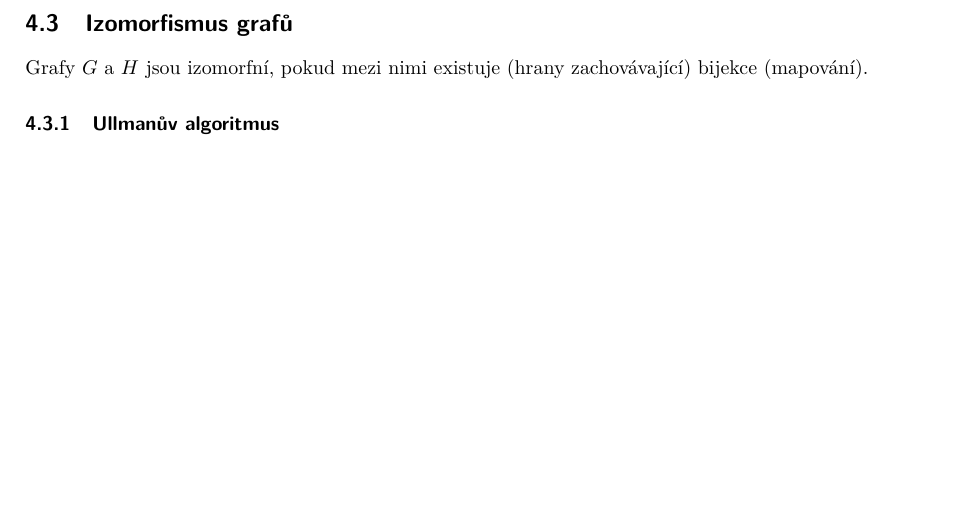
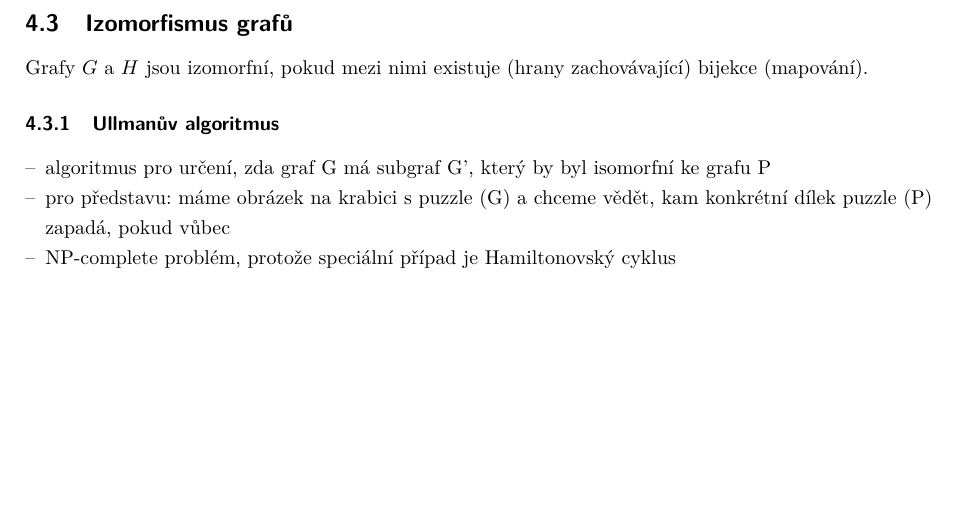
Before and after one commit to VUT-FEKT-IBE/MPC-IBE-SZZ, a LaTeX document (MPC-PDA/main.tex, which reads MPC-PDA/text.tex): part of page 12 of 31, cut so that both start at the same text. Compiled offline with pdfLaTeX.

Commit message:
MPC-PDA:  Otázka 4: Ullman

```diff
--- a/MPC-PDA/text.tex
+++ b/MPC-PDA/text.tex
@@ -399,6 +399,11 @@ Grafy $G$ a $H$ jsou izomorfní, pokud mezi nimi existuje (hrany zachovávajíc
 % TODO Způsoby rozpoznání
 
 \subsubsection{Ullmanův algoritmus}
+\begin{itemize}
+    \item algoritmus pro určení, zda graf G má subgraf G', který by byl isomorfní ke grafu P
+    \item pro představu: máme obrázek na krabici s puzzle (G) a chceme vědět, kam konkrétní dílek puzzle (P) zapadá, pokud vůbec
+    \item NP-complete problém, protože speciální případ je Hamiltonovský cyklus
+\end{itemize}
 
 \clearpage
 \section{Problém maximálního toku a~minimálního řezu grafem. Řešení problému s~více zdroji a~více cíli. Ford Fulkersonův algoritmus. Definice úzkého hrdla. Definice reziduální cesty.}
```
